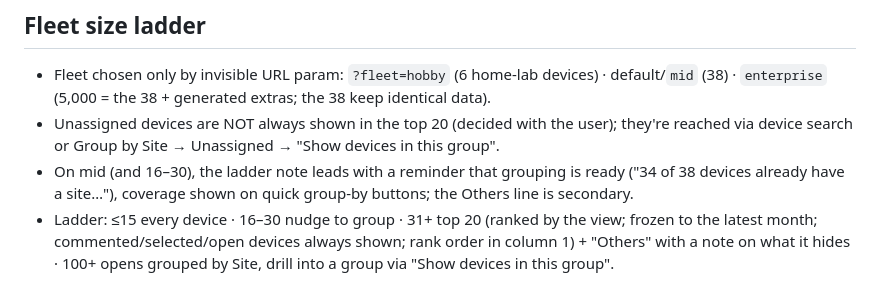
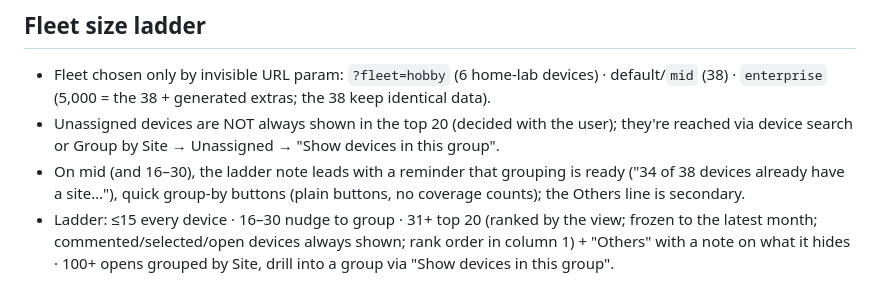
Before and after one commit to unco/Telemetry, a Markdown page: CLAUDE.md, the part around the change. GitHub-like rendering.

```diff
--- a/CLAUDE.md
+++ b/CLAUDE.md
@@ -46,7 +46,7 @@ Prototype of the **Insights** page (Telemetry product): a single-page Sankey. Se
 ## Fleet size ladder
 - Fleet chosen only by invisible URL param: `?fleet=hobby` (6 home-lab devices) · default/`mid` (38) · `enterprise` (5,000 = the 38 + generated extras; the 38 keep identical data).
 - Unassigned devices are NOT always shown in the top 20 (decided with the user); they're reached via device search or Group by Site → Unassigned → "Show devices in this group".
-- On mid (and 16–30), the ladder note leads with a reminder that grouping is ready ("34 of 38 devices already have a site…"), coverage shown on quick group-by buttons; the Others line is secondary.
+- On mid (and 16–30), the ladder note leads with a reminder that grouping is ready ("34 of 38 devices already have a site…"), quick group-by buttons (plain buttons, no coverage counts); the Others line is secondary.
 - Ladder: ≤15 every device · 16–30 nudge to group · 31+ top 20 (ranked by the view; frozen to the latest month; commented/selected/open devices always shown; rank order in column 1) + "Others" with a note on what it hides · 100+ opens grouped by Site, drill into a group via "Show devices in this group".
 
 ## Deployment
```
Also changed, not shown: README.md (+1 -1 lines), docs/ladder-mid-note.png, docs/page.png, 3 other files.
